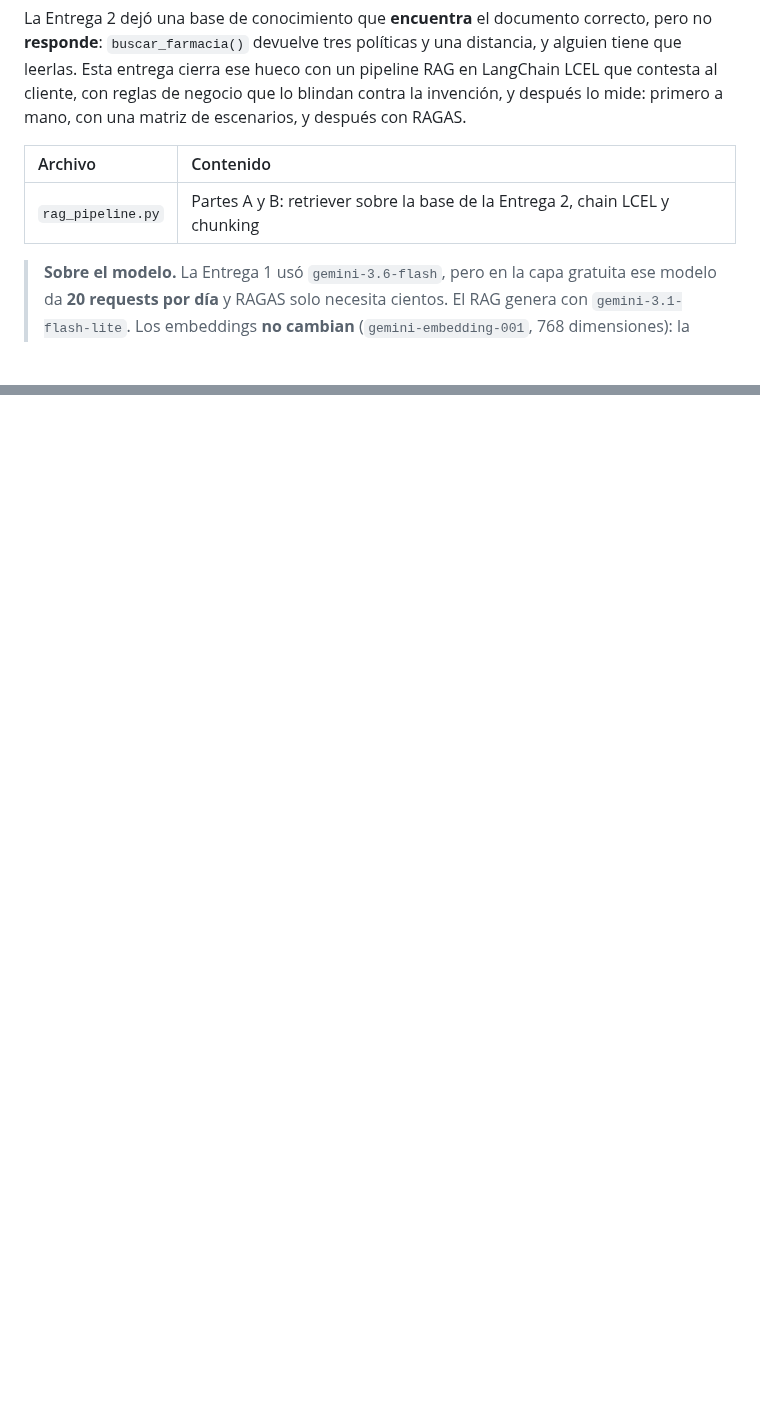
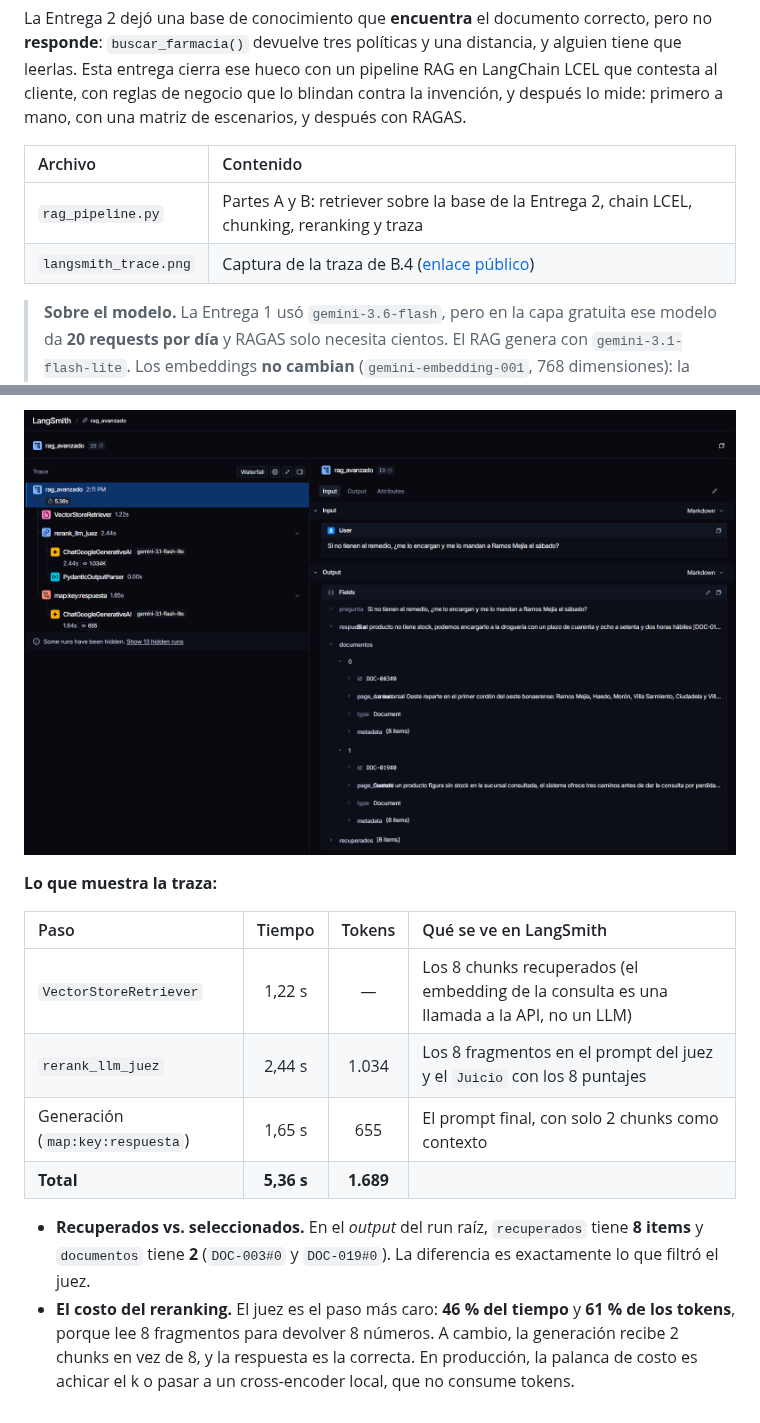
Before and after one commit to juandebruijn/ai-pharmacy-automation, a Markdown page: entrega_3/informe.md, 2 parts joined by grey strips. Drawn GitHub-style; pictures changed too: entrega_3/langsmith_trace.png (added); blank space fills up the shorter version.

Commit message:
docs(B.3/B.4): reranking sobre la falla de B.1 y captura de la traza

```diff
--- a/entrega_3/informe.md
+++ b/entrega_3/informe.md
@@ -6,7 +6,8 @@ La Entrega 2 dejó una base de conocimiento que **encuentra** el documento corre
 
 | Archivo | Contenido |
 | :--- | :--- |
-| `rag_pipeline.py` | Partes A y B: retriever sobre la base de la Entrega 2, chain LCEL y chunking |
+| `rag_pipeline.py` | Partes A y B: retriever sobre la base de la Entrega 2, chain LCEL, chunking, reranking y traza |
+| `langsmith_trace.png` | Captura de la traza de B.4 ([enlace público](https://smith.langchain.com/public/edf36d7f-0d27-499d-b769-322d5c41e39f/r)) |
 
 > **Sobre el modelo.** La Entrega 1 usó `gemini-3.6-flash`, pero en la capa gratuita ese modelo da **20 requests por día** y RAGAS solo necesita cientos. El RAG genera con `gemini-3.1-flash-lite`. Los embeddings **no cambian** (`gemini-embedding-001`, 768 dimensiones): la base es exactamente la de la Entrega 2.
 
@@ -213,0 +277,13 @@ La lección es que achicar el chunk hace la representación más fina, pero el r
+![Traza del RAG avanzado en LangSmith](langsmith_trace.png)
+
+**Lo que muestra la traza:**
+
+| Paso | Tiempo | Tokens | Qué se ve en LangSmith |
+| :--- | :---: | :---: | :--- |
+| `VectorStoreRetriever` | 1,22 s | — | Los 8 chunks recuperados (el embedding de la consulta es una llamada a la API, no un LLM) |
+| `rerank_llm_juez` | 2,44 s | 1.034 | Los 8 fragmentos en el prompt del juez y el `Juicio` con los 8 puntajes |
+| Generación (`map:key:respuesta`) | 1,65 s | 655 | El prompt final, con solo 2 chunks como contexto |
+| **Total** | **5,36 s** | **1.689** | |
+
+* **Recuperados vs. seleccionados.** En el *output* del run raíz, `recuperados` tiene **8 items** y `documentos` tiene **2** (`DOC-003#0` y `DOC-019#0`). La diferencia es exactamente lo que filtró el juez.
+* **El costo del reranking.** El juez es el paso más caro: **46 % del tiempo** y **61 % de los tokens**, porque lee 8 fragmentos para devolver 8 números. A cambio, la generación recibe 2 chunks en vez de 8, y la respuesta es la correcta. En producción, la palanca de costo es achicar el k o pasar a un cross-encoder local, que no consume tokens.
```
Also changed, not shown: other parts of entrega_3/informe.md (+62 -0 lines).
